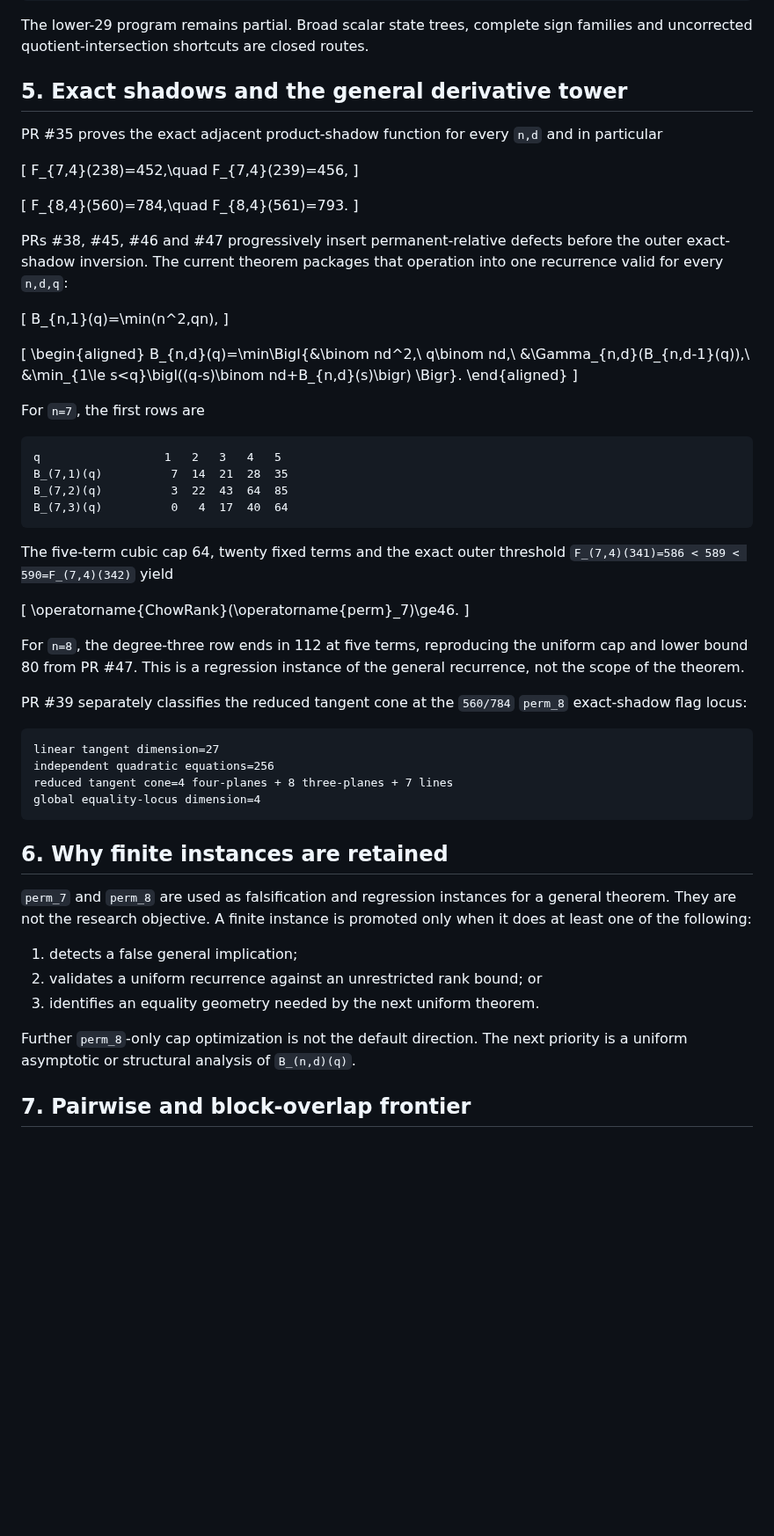
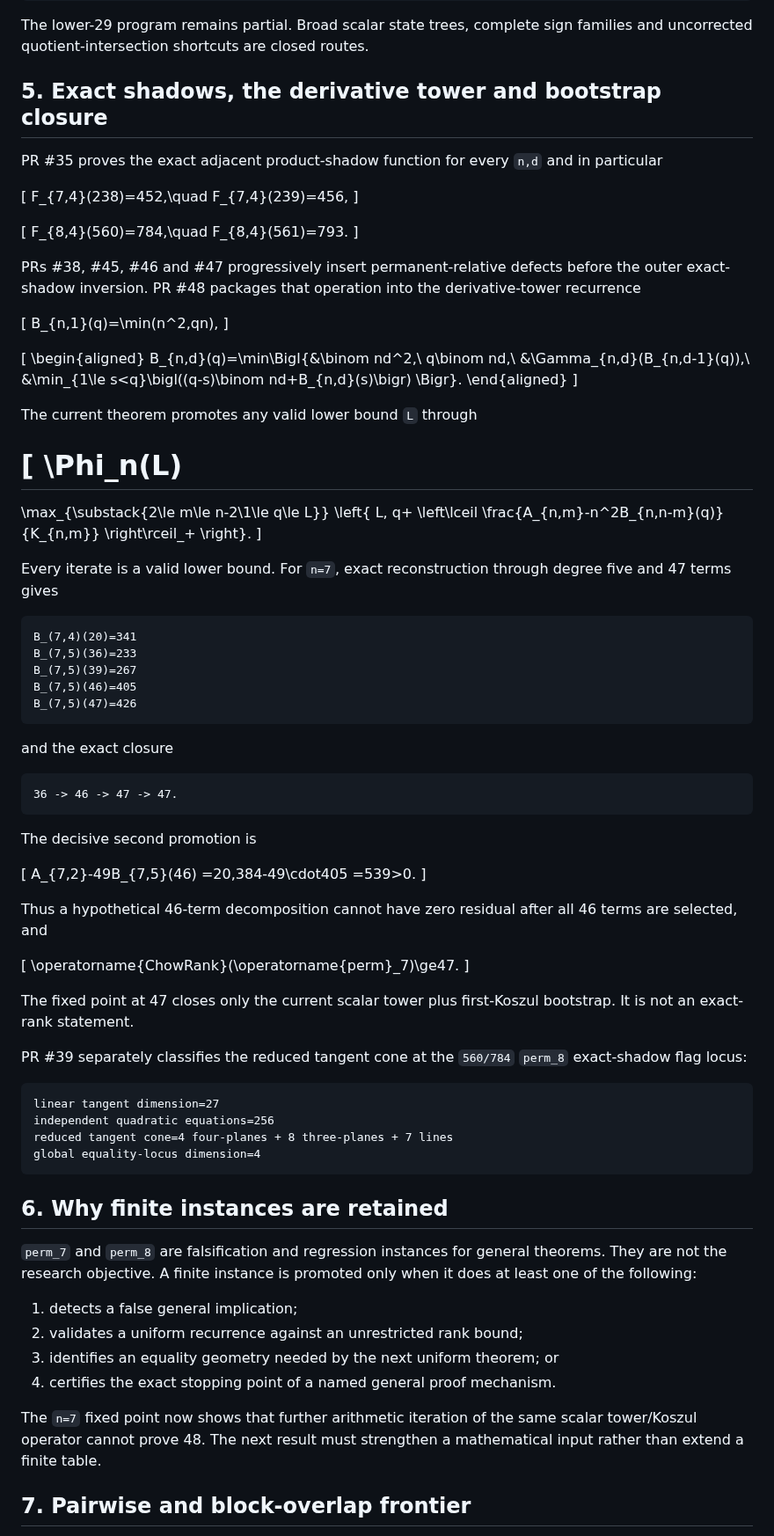
Before and after one commit to 2604714984-prog/permanent-chow-rank-research, a Markdown page: RESEARCH_LEDGER.md, the part around one of its changes. Shown at 88% size. Rendered like a GitHub page; blank space fills up the shorter version.

Commit message:
Record the general tower bootstrap and perm7 lower 47

````diff
--- a/RESEARCH_LEDGER.md
+++ b/RESEARCH_LEDGER.md
@@ -106,7 +107,7 @@ Current accessible frontier:
 The lower-29 program remains partial. Broad scalar state trees, complete sign
 families and uncorrected quotient-intersection shortcuts are closed routes.
 
-## 5. Exact shadows and the general derivative tower
+## 5. Exact shadows, the derivative tower and bootstrap closure
 
 PR #35 proves the exact adjacent product-shadow function for every `n,d` and
 in particular
@@ -120,8 +121,8 @@ F_{8,4}(560)=784,\quad F_{8,4}(561)=793.
 \]
 
 PRs #38, #45, #46 and #47 progressively insert permanent-relative defects
-before the outer exact-shadow inversion. The current theorem packages that
-operation into one recurrence valid for every `n,d,q`:
+before the outer exact-shadow inversion. PR #48 packages that operation into
+the derivative-tower recurrence
 
 \[
 B_{n,1}(q)=\min(n^2,qn),
@@ -136,25 +137,55 @@ B_{n,d}(q)=\min\Bigl\{&\binom nd^2,\ q\binom nd,\\
 \end{aligned}
 \]
 
-For `n=7`, the first rows are
+The current theorem promotes any valid lower bound `L` through
+
+\[
+\Phi_n(L)
+=
+\max_{\substack{2\le m\le n-2\\1\le q\le L}}
+\left\{
+L,
+q+
+\left\lceil
+\frac{A_{n,m}-n^2B_{n,n-m}(q)}{K_{n,m}}
+\right\rceil_+
+\right\}.
+\]
+
+Every iterate is a valid lower bound. For `n=7`, exact reconstruction through
+degree five and 47 terms gives
 
 ```text
-q                  1   2   3   4   5
-B_(7,1)(q)          7  14  21  28  35
-B_(7,2)(q)          3  22  43  64  85
-B_(7,3)(q)          0   4  17  40  64
+B_(7,4)(20)=341
+B_(7,5)(36)=233
+B_(7,5)(39)=267
+B_(7,5)(46)=405
+B_(7,5)(47)=426
 ```
 
-The five-term cubic cap 64, twenty fixed terms and the exact outer threshold
-`F_(7,4)(341)=586 < 589 < 590=F_(7,4)(342)` yield
+and the exact closure
+
+```text
+36 -> 46 -> 47 -> 47.
+```
+
+The decisive second promotion is
 
 \[
-\operatorname{ChowRank}(\operatorname{perm}_7)\ge46.
+A_{7,2}-49B_{7,5}(46)
+=20,384-49\cdot405
+=539>0.
 \]
 
-For `n=8`, the degree-three row ends in 112 at five terms, reproducing the
-uniform cap and lower bound 80 from PR #47. This is a regression instance of
-the general recurrence, not the scope of the theorem.
+Thus a hypothetical 46-term decomposition cannot have zero residual after all
+46 terms are selected, and
+
+\[
+\operatorname{ChowRank}(\operatorname{perm}_7)\ge47.
+\]
+
+The fixed point at 47 closes only the current scalar tower plus first-Koszul
+bootstrap. It is not an exact-rank statement.
 
 PR #39 separately classifies the reduced tangent cone at the `560/784`
 `perm_8` exact-shadow flag locus:
@@ -168,16 +199,18 @@ global equality-locus dimension=4
 
 ## 6. Why finite instances are retained
 
-`perm_7` and `perm_8` are used as falsification and regression instances for a
-general theorem. They are not the research objective. A finite instance is
-promoted only when it does at least one of the following:
+`perm_7` and `perm_8` are falsification and regression instances for general
+theorems. They are not the research objective. A finite instance is promoted
+only when it does at least one of the following:
 
 1. detects a false general implication;
-2. validates a uniform recurrence against an unrestricted rank bound; or
-3. identifies an equality geometry needed by the next uniform theorem.
+2. validates a uniform recurrence against an unrestricted rank bound;
+3. identifies an equality geometry needed by the next uniform theorem; or
+4. certifies the exact stopping point of a named general proof mechanism.
 
-Further `perm_8`-only cap optimization is not the default direction. The next
-priority is a uniform asymptotic or structural analysis of `B_(n,d)(q)`.
+The `n=7` fixed point now shows that further arithmetic iteration of the same
+scalar tower/Koszul operator cannot prove 48. The next result must strengthen
+a mathematical input rather than extend a finite table.
 
 ## 7. Pairwise and block-overlap frontier
 
````
Also changed, not shown: other parts of RESEARCH_LEDGER.md (+30 -20 lines).
